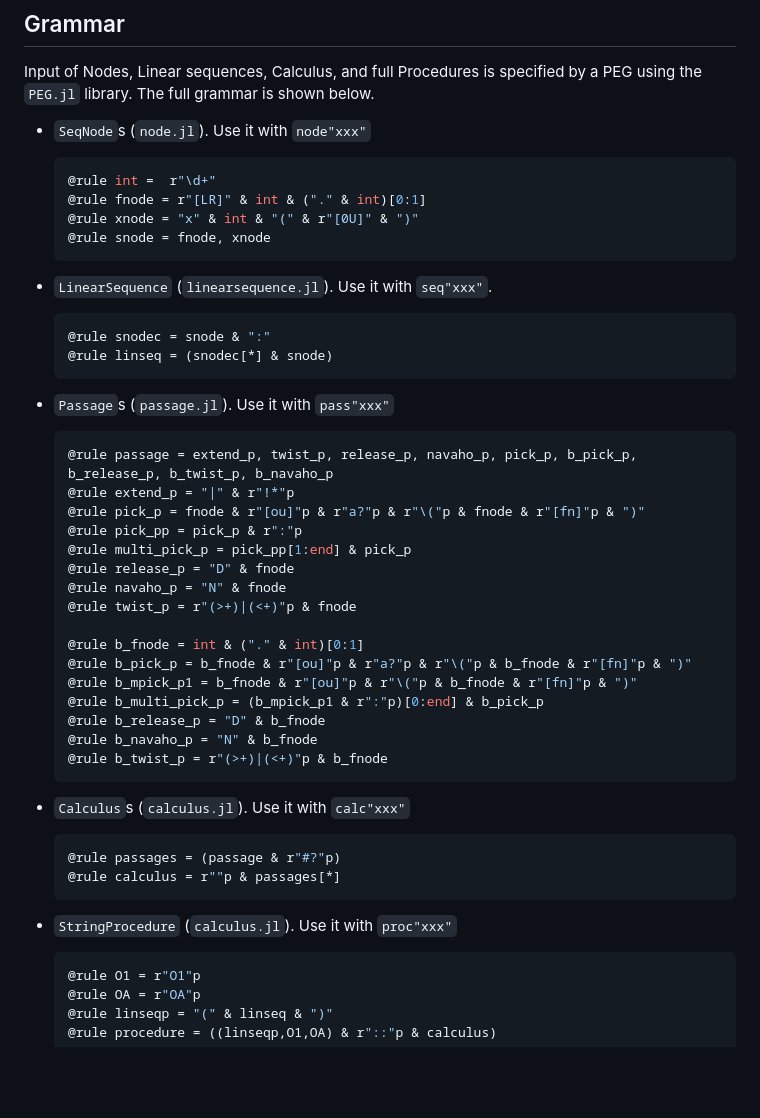
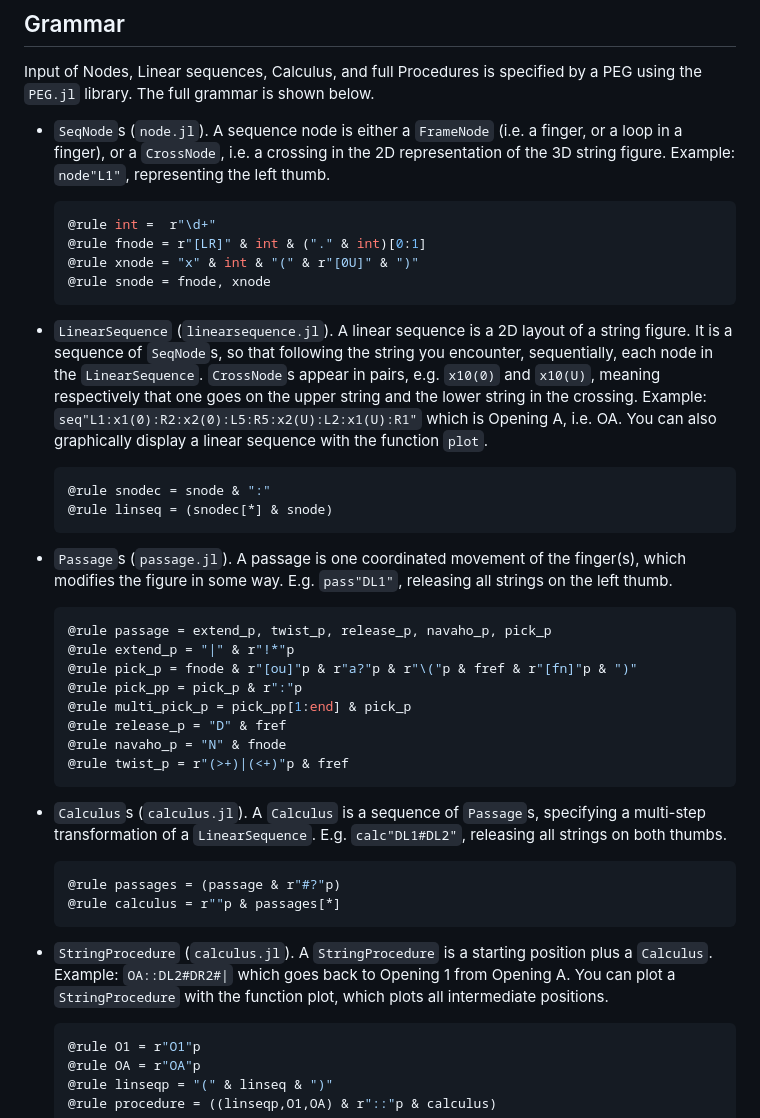
Before and after one commit to abraunst/StringFigures.jl, a Markdown page: README.md, the part around the change. Rendered like a GitHub page; blank space fills up the shorter version.

Commit message:
Better readme

````diff
--- a/README.md
+++ b/README.md
@@ -34,7 +34,7 @@ test StringFigures
 
 Input of Nodes, Linear sequences, Calculus, and full Procedures is specified by a PEG using the `PEG.jl` library. The full grammar is shown below.
 
-* `SeqNode`s (`node.jl`). Use it with `node"xxx"`
+* `SeqNode`s (`node.jl`). A sequence node is either a `FrameNode` (i.e. a finger, or a loop in a finger), or a `CrossNode`, i.e. a crossing in the 2D representation of the 3D string figure. Example: `node"L1"`, representing the left thumb.
 
   ```julia
   @rule int =  r"\d+"
@@ -43,42 +43,34 @@ Input of Nodes, Linear sequences, Calculus, and full Procedures is specified by
   @rule snode = fnode, xnode
   ```
 
-* `LinearSequence` (`linearsequence.jl`). Use it with `seq"xxx"`.
+* `LinearSequence` (`linearsequence.jl`). A linear sequence is a 2D layout of a string figure. It is a sequence of `SeqNode`s, so that following the string you encounter, sequentially, each node in the `LinearSequence`. `CrossNode`s appear in pairs, e.g. `x10(0)` and `x10(U)`, meaning respectively that one goes on the upper string and the lower string in the crossing. Example: `seq"L1:x1(0):R2:x2(0):L5:R5:x2(U):L2:x1(U):R1"` which is Opening A, i.e. OA. You can also graphically display a linear sequence with the function `plot`.
 
   ```julia
   @rule snodec = snode & ":"
   @rule linseq = (snodec[*] & snode)
   ```
 
-* `Passage`s (`passage.jl`). Use it with `pass"xxx"`
+* `Passage`s (`passage.jl`). A passage is one coordinated movement of the finger(s), which modifies the figure in some way. E.g. `pass"DL1"`, releasing all strings on the left thumb.
 
   ```julia
-  @rule passage = extend_p, twist_p, release_p, navaho_p, pick_p, b_pick_p, b_release_p, b_twist_p, b_navaho_p
+  @rule passage = extend_p, twist_p, release_p, navaho_p, pick_p
   @rule extend_p = "|" & r"!*"p
-  @rule pick_p = fnode & r"[ou]"p & r"a?"p & r"\("p & fnode & r"[fn]"p & ")"
+  @rule pick_p = fnode & r"[ou]"p & r"a?"p & r"\("p & fref & r"[fn]"p & ")"
   @rule pick_pp = pick_p & r":"p
   @rule multi_pick_p = pick_pp[1:end] & pick_p
-  @rule release_p = "D" & fnode
+  @rule release_p = "D" & fref
   @rule navaho_p = "N" & fnode
-  @rule twist_p = r"(>+)|(<+)"p & fnode
-
-  @rule b_fnode = int & ("." & int)[0:1]
-  @rule b_pick_p = b_fnode & r"[ou]"p & r"a?"p & r"\("p & b_fnode & r"[fn]"p & ")"
-  @rule b_mpick_p1 = b_fnode & r"[ou]"p & r"\("p & b_fnode & r"[fn]"p & ")"
-  @rule b_multi_pick_p = (b_mpick_p1 & r":"p)[0:end] & b_pick_p
-  @rule b_release_p = "D" & b_fnode
-  @rule b_navaho_p = "N" & b_fnode
-  @rule b_twist_p = r"(>+)|(<+)"p & b_fnode
+  @rule twist_p = r"(>+)|(<+)"p & fref
   ```
 
-* `Calculus`s (`calculus.jl`). Use it with `calc"xxx"`
+* `Calculus`s (`calculus.jl`). A `Calculus` is a sequence of `Passage`s, specifying a multi-step transformation of a `LinearSequence`. E.g. `calc"DL1#DL2"`, releasing all strings on both thumbs.
 
   ```julia
   @rule passages = (passage & r"#?"p)
   @rule calculus = r""p & passages[*]
   ```
 
-* `StringProcedure` (`calculus.jl`). Use it with `proc"xxx"`
+* `StringProcedure` (`calculus.jl`). A `StringProcedure` is a starting position plus a `Calculus`. Example: `OA::DL2#DR2#|` which goes back to Opening 1 from Opening A. You can plot a `StringProcedure` with the function plot, which plots all intermediate positions.
 
   ```julia
   @rule O1 = r"O1"p
````
